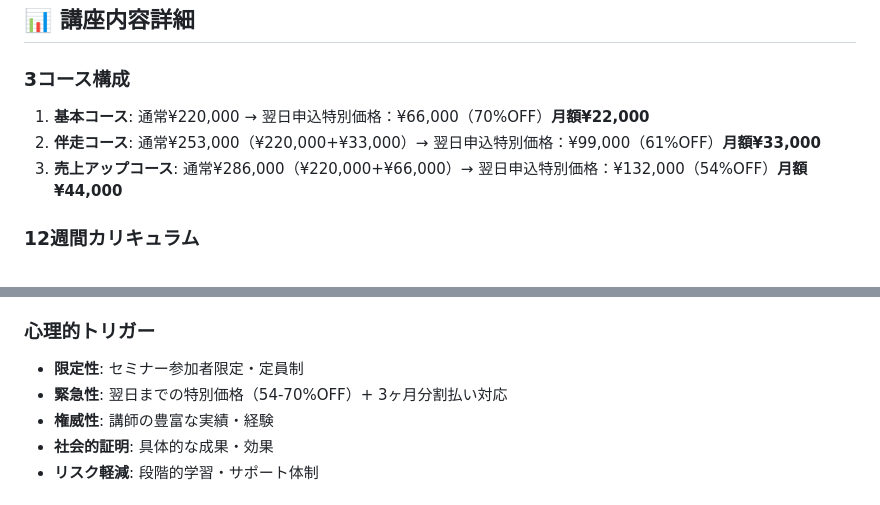
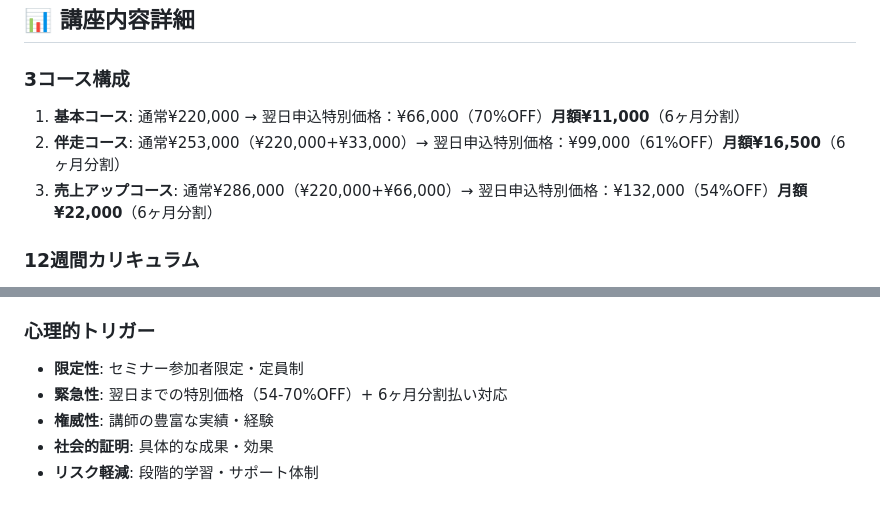
Before and after one commit to mick827/aiprogram, a Markdown page: README.md, 2 parts joined by grey strips. Drawn GitHub-style.

```diff
--- a/README.md
+++ b/README.md
@@ -96,9 +96,9 @@
 ## 📊 講座内容詳細
 
 ### 3コース構成
-1. **基本コース**: 通常¥220,000 → 翌日申込特別価格：¥66,000（70%OFF）**月額¥22,000**
-2. **伴走コース**: 通常¥253,000（¥220,000+¥33,000）→ 翌日申込特別価格：¥99,000（61%OFF）**月額¥33,000**
-3. **売上アップコース**: 通常¥286,000（¥220,000+¥66,000）→ 翌日申込特別価格：¥132,000（54%OFF）**月額¥44,000**
+1. **基本コース**: 通常¥220,000 → 翌日申込特別価格：¥66,000（70%OFF）**月額¥11,000**（6ヶ月分割）
+2. **伴走コース**: 通常¥253,000（¥220,000+¥33,000）→ 翌日申込特別価格：¥99,000（61%OFF）**月額¥16,500**（6ヶ月分割）
+3. **売上アップコース**: 通常¥286,000（¥220,000+¥66,000）→ 翌日申込特別価格：¥132,000（54%OFF）**月額¥22,000**（6ヶ月分割）
 
 ### 12週間カリキュラム
 - **1ヶ月目**: AIの基礎・Instagram・MEO
@@ -117,7 +117,7 @@
 
 ### 心理的トリガー
 - **限定性**: セミナー参加者限定・定員制
-- **緊急性**: 翌日までの特別価格（54-70%OFF）+ 3ヶ月分割払い対応
+- **緊急性**: 翌日までの特別価格（54-70%OFF）+ 6ヶ月分割払い対応
 - **権威性**: 講師の豊富な実績・経験
 - **社会的証明**: 具体的な成果・効果
 - **リスク軽減**: 段階的学習・サポート体制
```
